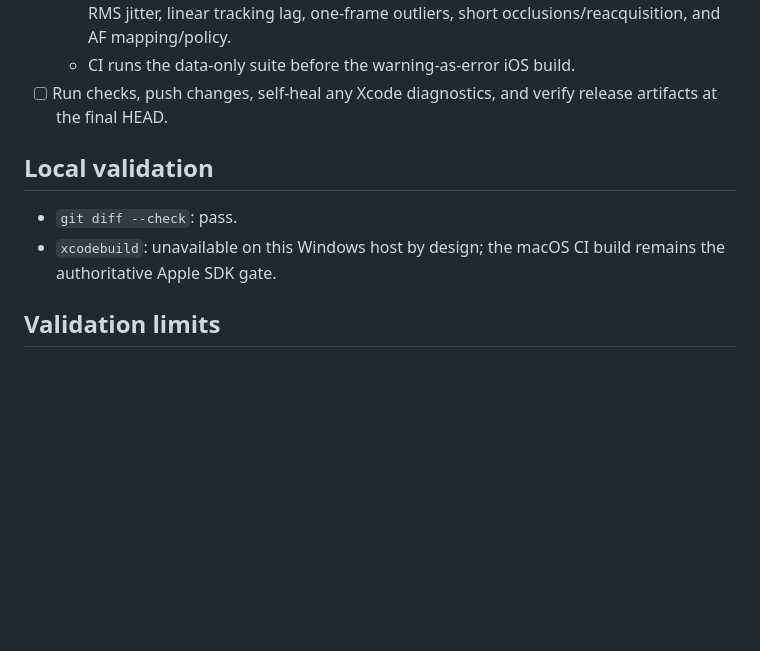
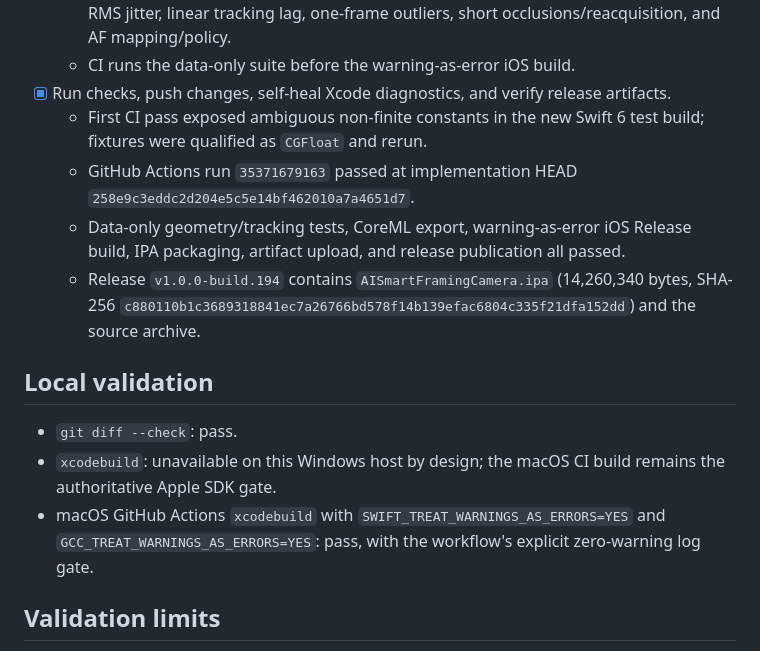
Before and after one commit to emlavankhoahienma-hue/ai-smart-framing-camera, a Markdown page: REFACTOR_PROGRESS.md, the part around the change. GitHub-like rendering; blank space fills up the shorter version.

Commit message:
docs: record verified camera refactor release
Document the self-healed CI run, strict warning gate, packaged IPA metadata, release tag, and artifact digest.

```diff
--- a/REFACTOR_PROGRESS.md
+++ b/REFACTOR_PROGRESS.md
@@ -33,12 +33,17 @@ Fix viewfinder collapse when opening Pro controls or changing capture modes; sta
 - [x] Add regression checks for aspect ratios, coordinate transforms, jitter, occlusions, outliers, and invalid numbers.
   - Added a Swift package test target covering iPhone SE/standard/Pro Max geometry, RMS jitter, linear tracking lag, one-frame outliers, short occlusions/reacquisition, and AF mapping/policy.
   - CI runs the data-only suite before the warning-as-error iOS build.
-- [ ] Run checks, push changes, self-heal any Xcode diagnostics, and verify release artifacts at the final HEAD.
+- [x] Run checks, push changes, self-heal Xcode diagnostics, and verify release artifacts.
+  - First CI pass exposed ambiguous non-finite constants in the new Swift 6 test build; fixtures were qualified as `CGFloat` and rerun.
+  - GitHub Actions run `35371679163` passed at implementation HEAD `258e9c3eddc2d204e5c5e14bf462010a7a4651d7`.
+  - Data-only geometry/tracking tests, CoreML export, warning-as-error iOS Release build, IPA packaging, artifact upload, and release publication all passed.
+  - Release `v1.0.0-build.194` contains `AISmartFramingCamera.ipa` (14,260,340 bytes, SHA-256 `c880110b1c3689318841ec7a26766bd578f14b139efac6804c335f21dfa152dd`) and the source archive.
 
 ## Local validation
 
 - `git diff --check`: pass.
 - `xcodebuild`: unavailable on this Windows host by design; the macOS CI build remains the authoritative Apple SDK gate.
+- macOS GitHub Actions `xcodebuild` with `SWIFT_TREAT_WARNINGS_AS_ERRORS=YES` and `GCC_TREAT_WARNINGS_AS_ERRORS=YES`: pass, with the workflow's explicit zero-warning log gate.
 
 ## Validation limits
 
```
